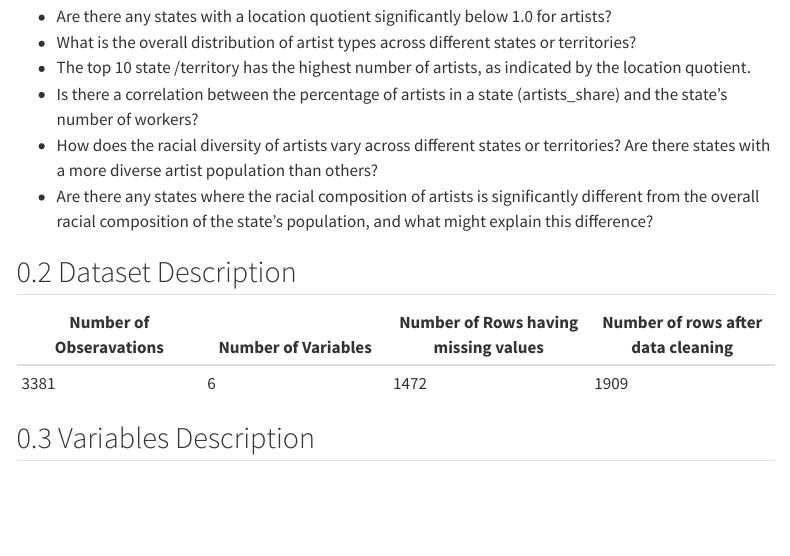
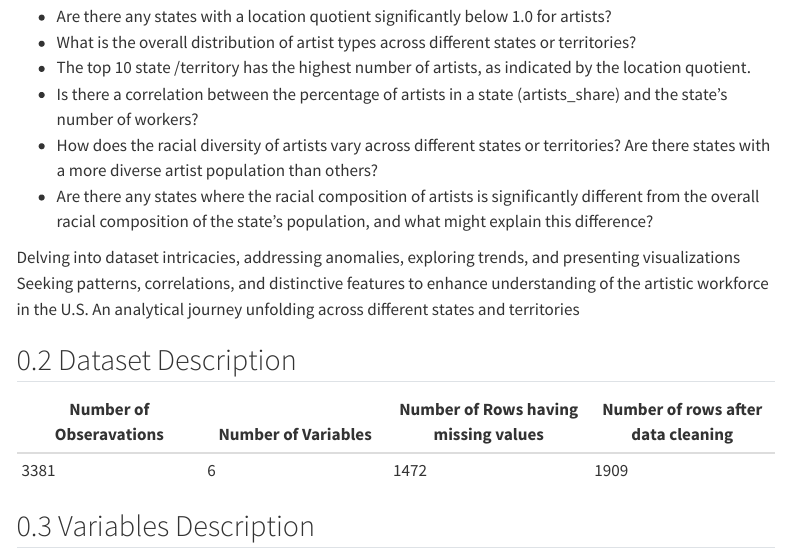
Before and after one commit to stat850-unl/-Movies, a Quarto document (slides.qmd): the page in a window 1100 px wide, from 310 px down. Rendered offline with R 4.5, knitr and Pandoc in place of Quarto, with nearby package versions; menus at the side of the page are left out.

Commit message:
Add more in objective slides

```diff
--- a/slides.qmd
+++ b/slides.qmd
@@ -25,6 +25,11 @@ Quarto enables you to weave together content and executable code into a finished
 -   Is there a correlation between the percentage of artists in a state (artists_share) and the state's number of workers?
 -   How does the racial diversity of artists vary across different states or territories? Are there states with a more diverse artist population than others?
 -   Are there any states where the racial composition of artists is significantly different from the overall racial composition of the state's population, and what might explain this difference?
+
+
+Delving into dataset intricacies, addressing anomalies, exploring trends, and presenting visualizations
+Seeking patterns, correlations, and distinctive features to enhance understanding of the artistic workforce in the U.S.
+An analytical journey unfolding across different states and territories
 
 ## Dataset Description
 
```
